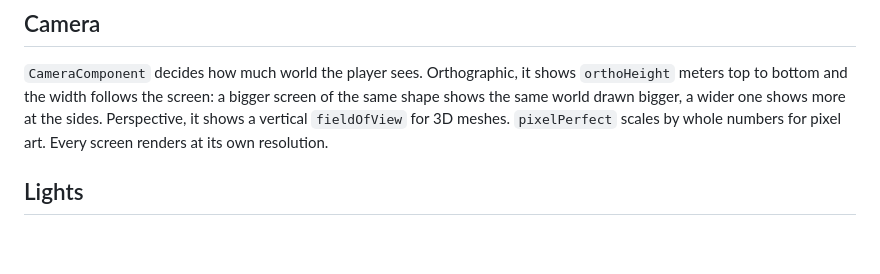
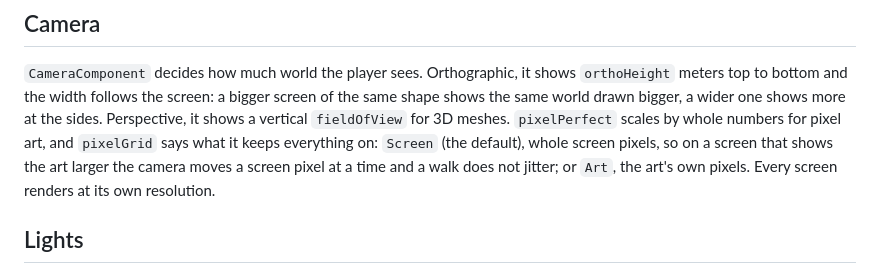
Before and after one commit to dekiengine/deki-rendering, a Markdown page: README.md, the part around the change. Drawn GitHub-style; blank space fills up the shorter version.

Commit message:
README: Pixel Grid
- What Pixel Perfect keeps everything on, Screen or Art

```diff
--- a/README.md
+++ b/README.md
@@ -25,8 +25,11 @@ Package Manager in the Deki Editor, or `DekiEditor --packages-add deki-rendering
 shows `orthoHeight` meters top to bottom and the width follows the screen: a
 bigger screen of the same shape shows the same world drawn bigger, a wider one
 shows more at the sides. Perspective, it shows a vertical `fieldOfView` for 3D
-meshes. `pixelPerfect` scales by whole numbers for pixel art. Every screen
-renders at its own resolution.
+meshes. `pixelPerfect` scales by whole numbers for pixel art, and
+`pixelGrid` says what it keeps everything on: `Screen` (the default), whole
+screen pixels, so on a screen that shows the art larger the camera moves a
+screen pixel at a time and a walk does not jitter; or `Art`, the art's own
+pixels. Every screen renders at its own resolution.
 
 ## Lights
 
```
